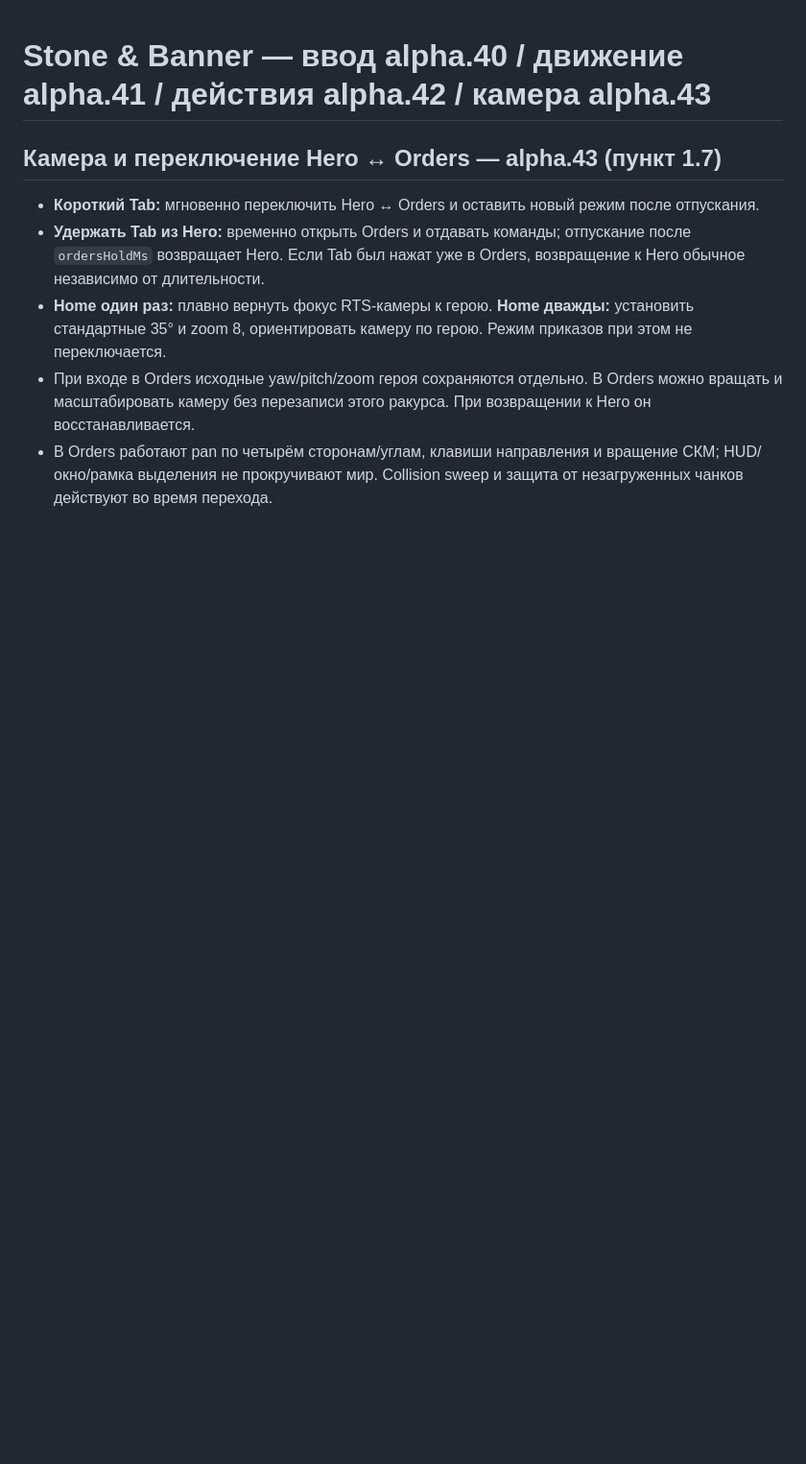
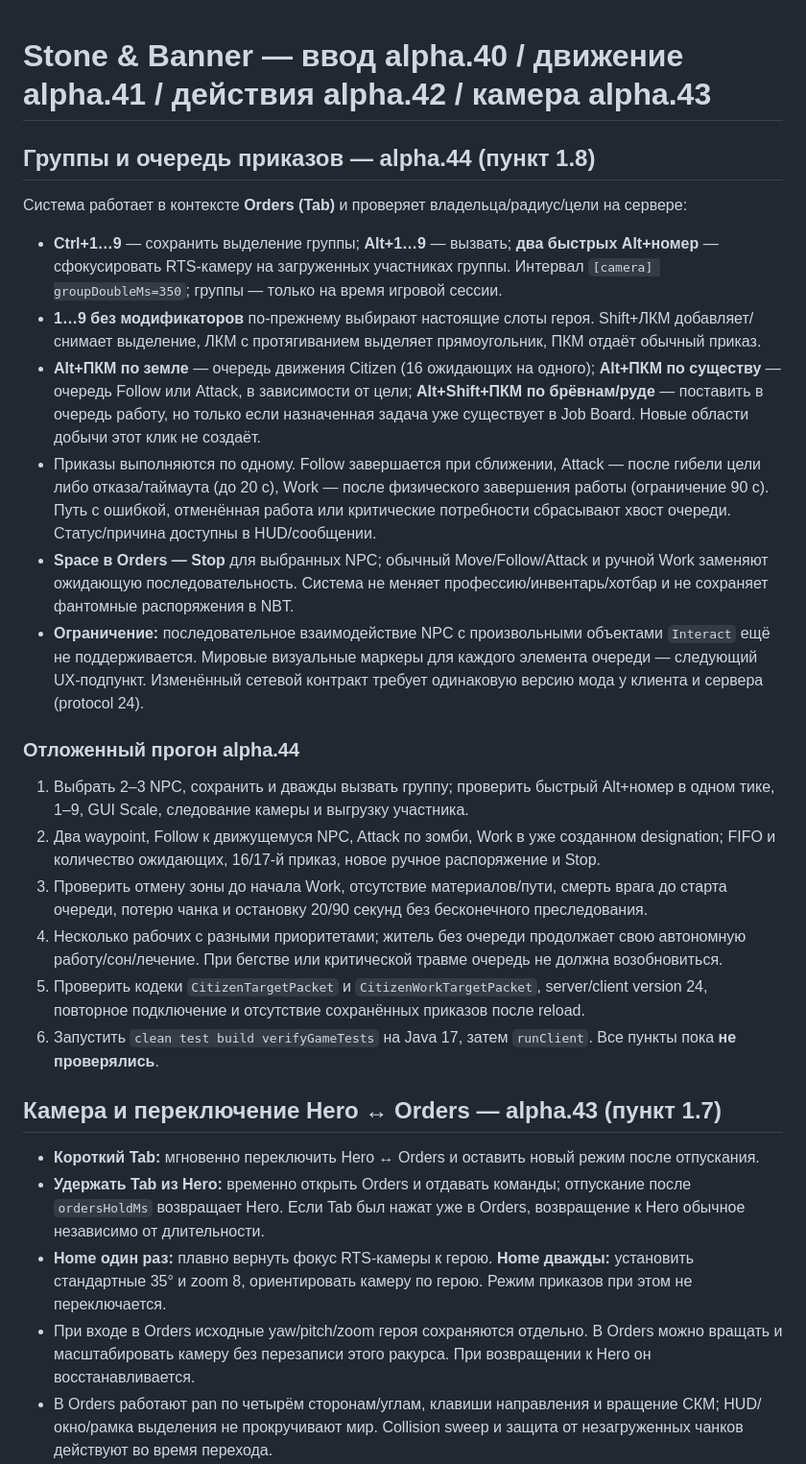
Before and after one commit to Deenfoool/Stone-Banner, a Markdown page: CONTROLS.md, the part around the change. Shown at 96% size. Rendered like a GitHub page; blank space fills up the shorter version.

Commit message:
docs: describe Citizen 1.8 hotkeys, queued actions, safety and acceptance

```diff
--- a/CONTROLS.md
+++ b/CONTROLS.md
@@ -1,4 +1,24 @@
 # Stone & Banner — ввод alpha.40 / движение alpha.41 / действия alpha.42 / камера alpha.43
+
+## Группы и очередь приказов — alpha.44 (пункт 1.8)
+
+Система работает в контексте **Orders (Tab)** и проверяет владельца/радиус/цели на сервере:
+
+- **Ctrl+1…9** — сохранить выделение группы; **Alt+1…9** — вызвать; **два быстрых Alt+номер** — сфокусировать RTS-камеру на загруженных участниках группы. Интервал `[camera] groupDoubleMs=350`; группы — только на время игровой сессии.
+- **1…9 без модификаторов** по-прежнему выбирают настоящие слоты героя. Shift+ЛКМ добавляет/снимает выделение, ЛКМ с протягиванием выделяет прямоугольник, ПКМ отдаёт обычный приказ.
+- **Alt+ПКМ по земле** — очередь движения Citizen (16 ожидающих на одного); **Alt+ПКМ по существу** — очередь Follow или Attack, в зависимости от цели; **Alt+Shift+ПКМ по брёвнам/руде** — поставить в очередь работу, но только если назначенная задача уже существует в Job Board. Новые области добычи этот клик не создаёт.
+- Приказы выполняются по одному. Follow завершается при сближении, Attack — после гибели цели либо отказа/таймаута (до 20 с), Work — после физического завершения работы (ограничение 90 с). Путь с ошибкой, отменённая работа или критические потребности сбрасывают хвост очереди. Статус/причина доступны в HUD/сообщении.
+- **Space в Orders — Stop** для выбранных NPC; обычный Move/Follow/Attack и ручной Work заменяют ожидающую последовательность. Система не меняет профессию/инвентарь/хотбар и не сохраняет фантомные распоряжения в NBT.
+- **Ограничение:** последовательное взаимодействие NPC с произвольными объектами `Interact` ещё не поддерживается. Мировые визуальные маркеры для каждого элемента очереди — следующий UX-подпункт. Изменённый сетевой контракт требует одинаковую версию мода у клиента и сервера (protocol 24).
+
+### Отложенный прогон alpha.44
+
+1. Выбрать 2–3 NPC, сохранить и дважды вызвать группу; проверить быстрый Alt+номер в одном тике, 1–9, GUI Scale, следование камеры и выгрузку участника.
+2. Два waypoint, Follow к движущемуся NPC, Attack по зомби, Work в уже созданном designation; FIFO и количество ожидающих, 16/17-й приказ, новое ручное распоряжение и Stop.
+3. Проверить отмену зоны до начала Work, отсутствие материалов/пути, смерть врага до старта очереди, потерю чанка и остановку 20/90 секунд без бесконечного преследования.
+4. Несколько рабочих с разными приоритетами; житель без очереди продолжает свою автономную работу/сон/лечение. При бегстве или критической травме очередь не должна возобновиться.
+5. Проверить кодеки `CitizenTargetPacket` и `CitizenWorkTargetPacket`, server/client version 24, повторное подключение и отсутствие сохранённых приказов после reload.
+6. Запустить `clean test build verifyGameTests` на Java 17, затем `runClient`. Все пункты пока **не проверялись**.
 
 ## Камера и переключение Hero ↔ Orders — alpha.43 (пункт 1.7)
 
```
